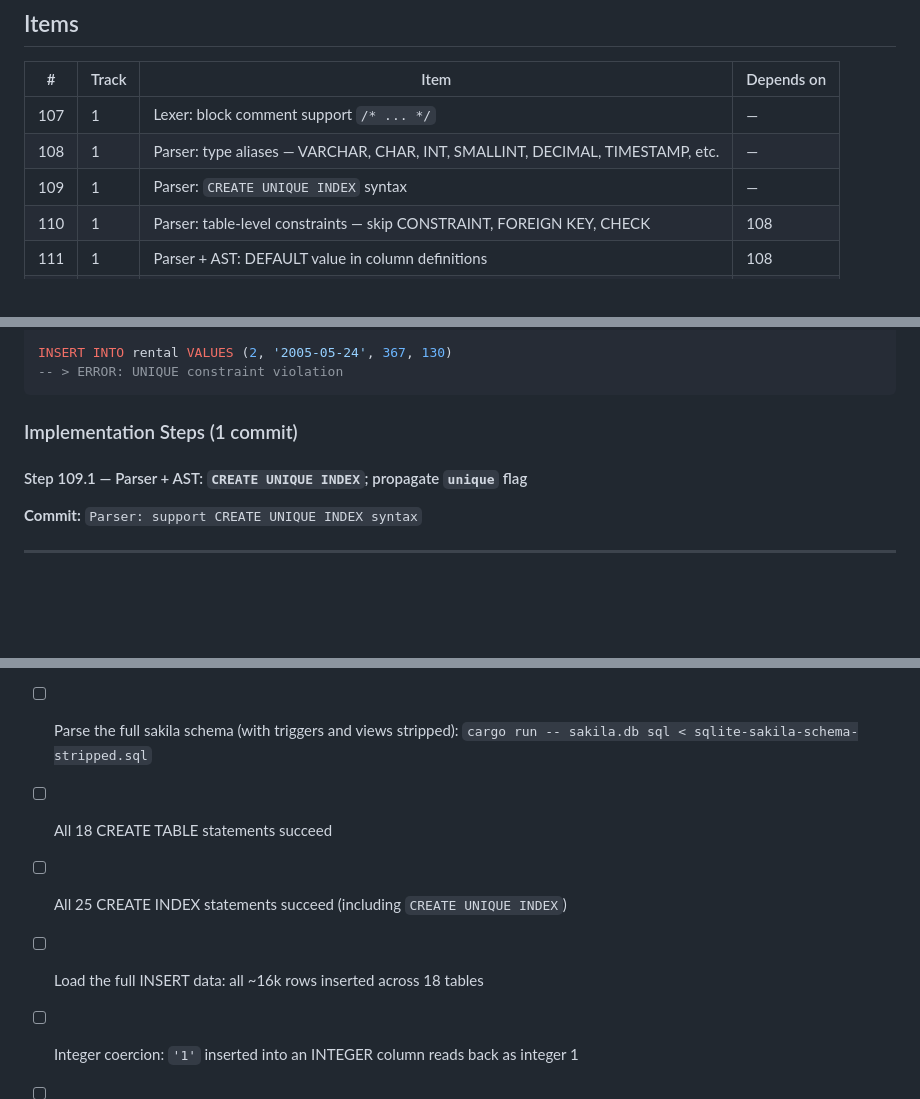
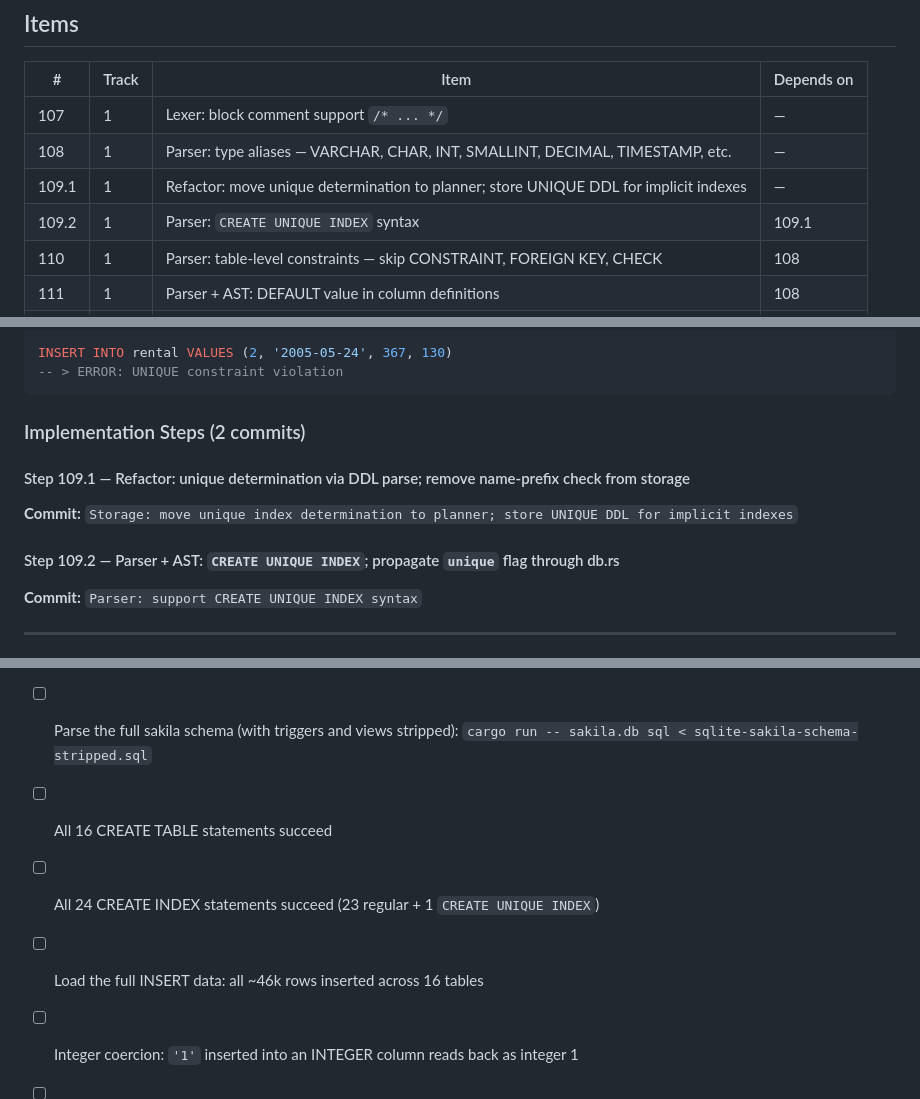
Before and after one commit to JamesWP/database, a Markdown page: doc/plan/phase-aj-type-system.md, 3 parts joined by grey strips. Rendered like a GitHub page; blank space fills up the shorter version.

````diff
--- a/doc/plan/phase-aj-type-system.md
+++ b/doc/plan/phase-aj-type-system.md
@@ -8,7 +8,8 @@ Make the sakila `sqlite-sakila-schema.sql` CREATE TABLE statements execute succe
 |---|-------|------|------------|
 | 107 | 1 | Lexer: block comment support `/* ... */` | — |
 | 108 | 1 | Parser: type aliases — VARCHAR, CHAR, INT, SMALLINT, DECIMAL, TIMESTAMP, etc. | — |
-| 109 | 1 | Parser: `CREATE UNIQUE INDEX` syntax | — |
+| 109.1 | 1 | Refactor: move unique determination to planner; store UNIQUE DDL for implicit indexes | — |
+| 109.2 | 1 | Parser: `CREATE UNIQUE INDEX` syntax | 109.1 |
 | 110 | 1 | Parser: table-level constraints — skip CONSTRAINT, FOREIGN KEY, CHECK | 108 |
 | 111 | 1 | Parser + AST: DEFAULT value in column definitions | 108 |
 | 112 | 2 | Schema: propagate `DataType` through `Column`; fix index validation | 108 |
@@ -298,9 +315,13 @@ INSERT INTO rental VALUES (2, '2005-05-24', 367, 130)
 -- > ERROR: UNIQUE constraint violation
 ```
 
-### Implementation Steps (1 commit)
+### Implementation Steps (2 commits)
 
-#### Step 109.1 — Parser + AST: `CREATE UNIQUE INDEX`; propagate `unique` flag
+#### Step 109.1 — Refactor: unique determination via DDL parse; remove name-prefix check from storage
+
+**Commit:** `Storage: move unique index determination to planner; store UNIQUE DDL for implicit indexes`
+
+#### Step 109.2 — Parser + AST: `CREATE UNIQUE INDEX`; propagate `unique` flag through db.rs
 
 **Commit:** `Parser: support CREATE UNIQUE INDEX syntax`
 
@@ -735,9 +756,9 @@ SELECT id, label, score FROM t WHERE id = 2
 - [ ] `cargo test` — all existing tests pass
 - [ ] `cargo fmt && cargo build 2>&1 | grep -i warning` — zero warnings
 - [ ] Parse the full sakila schema (with triggers and views stripped): `cargo run -- sakila.db sql < sqlite-sakila-schema-stripped.sql`
-- [ ] All 18 CREATE TABLE statements succeed
-- [ ] All 25 CREATE INDEX statements succeed (including `CREATE UNIQUE INDEX`)
-- [ ] Load the full INSERT data: all ~16k rows inserted across 18 tables
+- [ ] All 16 CREATE TABLE statements succeed
+- [ ] All 24 CREATE INDEX statements succeed (23 regular + 1 `CREATE UNIQUE INDEX`)
+- [ ] Load the full INSERT data: all ~46k rows inserted across 16 tables
 - [ ] Integer coercion: `'1'` inserted into an INTEGER column reads back as integer 1
 - [ ] DEFAULT: omitting a column with a DEFAULT uses the default value
 - [ ] Block comments `/* ... */` at the start of the schema file are skipped
````
Also changed, not shown: other parts of doc/plan/phase-aj-type-system.md (+28 -12 lines).
